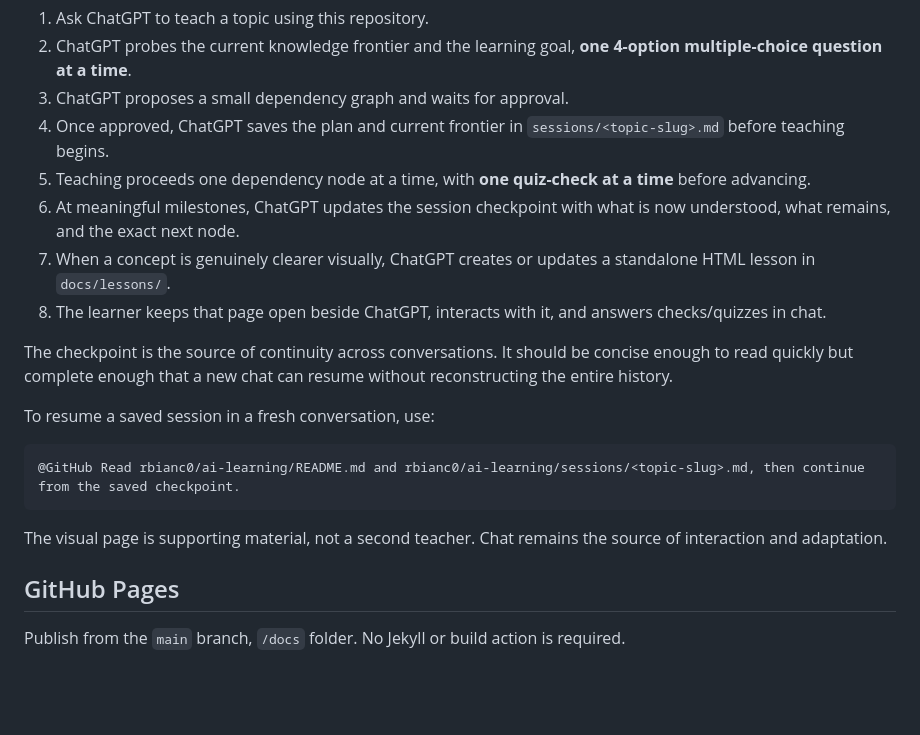
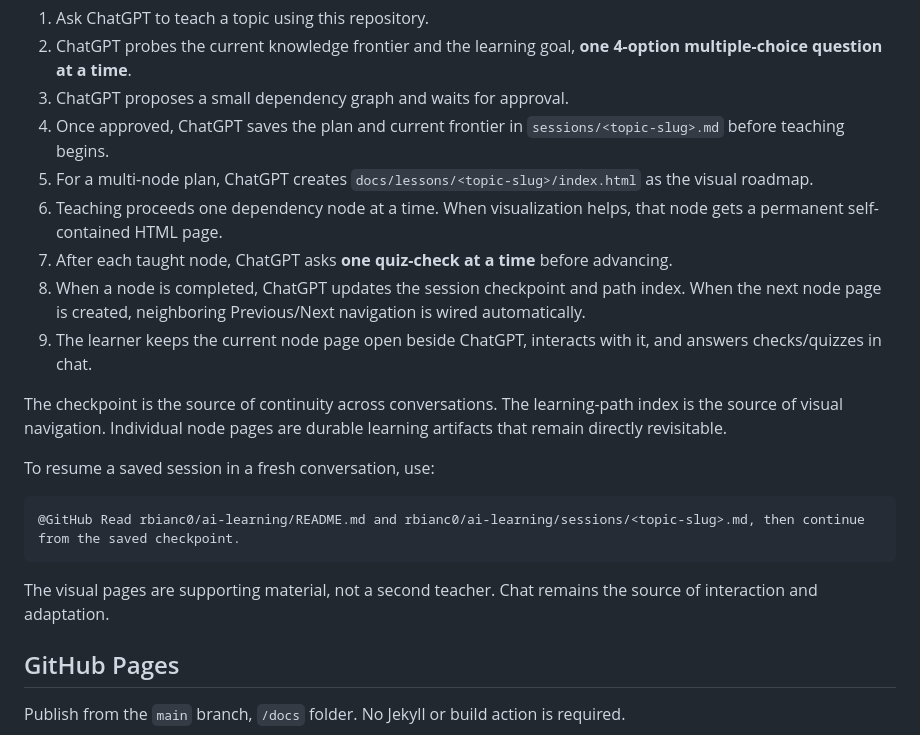
Before and after one commit to rbianc0/ai-learning, a Markdown page: README.md, the part around one of its changes. Rendered like a GitHub page; blank space fills up the shorter version.

````diff
--- a/README.md
+++ b/README.md
@@ -76,12 +82,13 @@ In practice:
 2. ChatGPT probes the current knowledge frontier and the learning goal, **one 4-option multiple-choice question at a time**.
 3. ChatGPT proposes a small dependency graph and waits for approval.
 4. Once approved, ChatGPT saves the plan and current frontier in `sessions/<topic-slug>.md` before teaching begins.
-5. Teaching proceeds one dependency node at a time, with **one quiz-check at a time** before advancing.
-6. At meaningful milestones, ChatGPT updates the session checkpoint with what is now understood, what remains, and the exact next node.
-7. When a concept is genuinely clearer visually, ChatGPT creates or updates a standalone HTML lesson in `docs/lessons/`.
-8. The learner keeps that page open beside ChatGPT, interacts with it, and answers checks/quizzes in chat.
+5. For a multi-node plan, ChatGPT creates `docs/lessons/<topic-slug>/index.html` as the visual roadmap.
+6. Teaching proceeds one dependency node at a time. When visualization helps, that node gets a permanent self-contained HTML page.
+7. After each taught node, ChatGPT asks **one quiz-check at a time** before advancing.
+8. When a node is completed, ChatGPT updates the session checkpoint and path index. When the next node page is created, neighboring Previous/Next navigation is wired automatically.
+9. The learner keeps the current node page open beside ChatGPT, interacts with it, and answers checks/quizzes in chat.
 
-The checkpoint is the source of continuity across conversations. It should be concise enough to read quickly but complete enough that a new chat can resume without reconstructing the entire history.
+The checkpoint is the source of continuity across conversations. The learning-path index is the source of visual navigation. Individual node pages are durable learning artifacts that remain directly revisitable.
 
 To resume a saved session in a fresh conversation, use:
 
@@ -89,7 +96,7 @@ To resume a saved session in a fresh conversation, use:
 @GitHub Read rbianc0/ai-learning/README.md and rbianc0/ai-learning/sessions/<topic-slug>.md, then continue from the saved checkpoint.
 ```
 
-The visual page is supporting material, not a second teacher. Chat remains the source of interaction and adaptation.
+The visual pages are supporting material, not a second teacher. Chat remains the source of interaction and adaptation.
 
 ## GitHub Pages
 
````
Also changed, not shown: other parts of README.md (+17 -11 lines).
